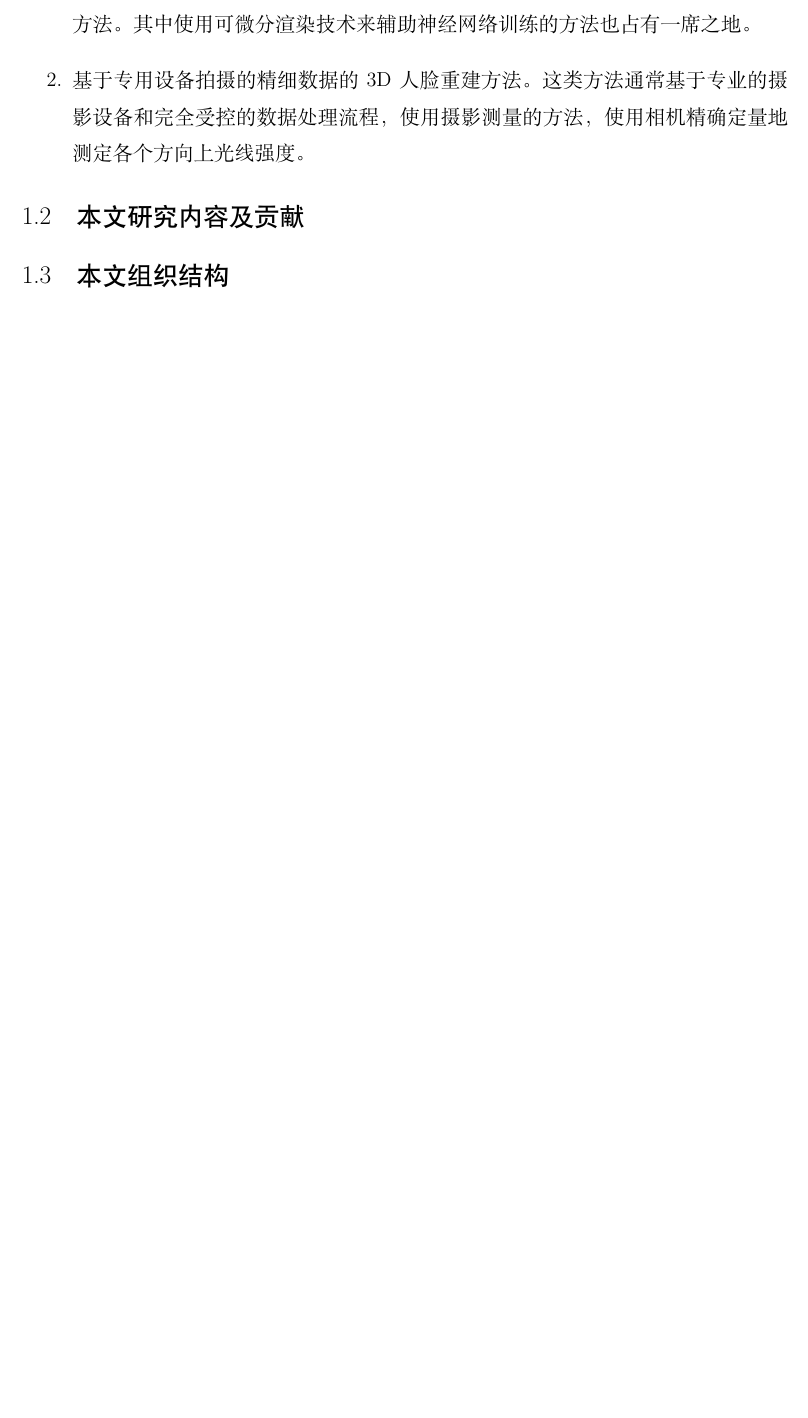
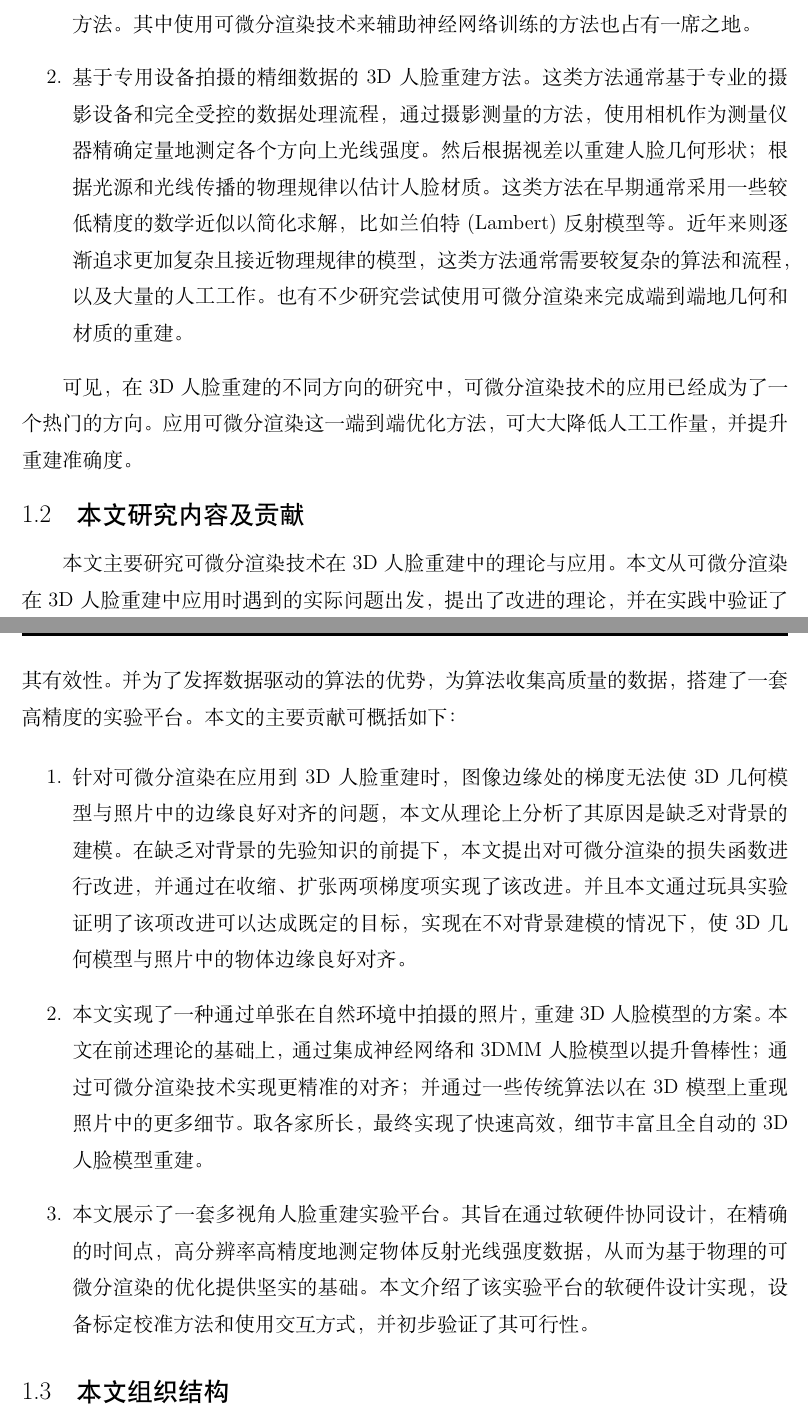
Before and after one commit to huww98/master-thesis, a LaTeX thesis (main.tex, which reads intro.tex): part of page 15 of 33 before the commit and two parts of pages 15 and 16 of 34 after it, the two joined at a grey line, cut so that both start at the same text, the shorter picture padded with empty space. Compiled offline with XeLaTeX.

Commit message:
本文研究内容及贡献

```diff
--- a/intro.tex
+++ b/intro.tex
@@ -21,12 +21,48 @@
 
 \item 基于专用设备拍摄的精细数据的3D人脸重建方法。
 这类方法通常基于专业的摄影设备和完全受控的数据处理流程，
-使用摄影测量的方法，使用相机精确定量地测定各个方向上光线强度。
-
+通过摄影测量的方法，使用相机作为测量仪器精确定量地测定各个方向上光线强度。
+然后根据视差以重建人脸几何形状；根据光源和光线传播的物理规律以估计人脸材质。
+这类方法在早期通常采用一些较低精度的数学近似以简化求解，
+比如兰伯特(Lambert)反射模型等。
+近年来则逐渐追求更加复杂且接近物理规律的模型，
+这类方法通常需要较复杂的算法和流程，以及大量的人工工作。
+也有不少研究尝试使用可微分渲染来完成端到端地几何和材质的重建。
 
 \end{enumerate}
 
+可见，在3D人脸重建的不同方向的研究中，可微分渲染技术的应用已经成为了一个热门的方向。
+应用可微分渲染这一端到端优化方法，可大大降低人工工作量，并提升重建准确度。
+
 \section{本文研究内容及贡献}
+
+本文主要研究可微分渲染技术在3D人脸重建中的理论与应用。
+本文从可微分渲染在3D人脸重建中应用时遇到的实际问题出发，
+提出了改进的理论，并在实践中验证了其有效性。
+并为了发挥数据驱动的算法的优势，为算法收集高质量的数据，搭建了一套高精度的实验平台。
+本文的主要贡献可概括如下：
+
+\begin{enumerate}
+\item 针对可微分渲染在应用到3D人脸重建时，图像边缘处的梯度无法使3D几何模型与照片中的边缘良好对齐的问题，
+本文从理论上分析了其原因是缺乏对背景的建模。
+在缺乏对背景的先验知识的前提下，本文提出对可微分渲染的损失函数进行改进，
+并通过在收缩、扩张两项梯度项实现了该改进。
+并且本文通过玩具实验证明了该项改进可以达成既定的目标，
+实现在不对背景建模的情况下，使3D几何模型与照片中的物体边缘良好对齐。
+
+\item 本文实现了一种通过单张在自然环境中拍摄的照片，重建3D人脸模型的方案。
+本文在前述理论的基础上，
+通过集成神经网络和3DMM人脸模型以提升鲁棒性；
+通过可微分渲染技术实现更精准的对齐；
+并通过一些传统算法以在3D模型上重现照片中的更多细节。
+取各家所长，最终实现了快速高效，细节丰富且全自动的3D人脸模型重建。
+
+\item 本文展示了一套多视角人脸重建实验平台。
+其旨在通过软硬件协同设计，在精确的时间点，高分辨率高精度地测定物体反射光线强度数据，
+从而为基于物理的可微分渲染的优化提供坚实的基础。
+本文介绍了该实验平台的软硬件设计实现，设备标定校准方法和使用交互方式，
+并初步验证了其可行性。
+\end{enumerate}
 
 \section{本文组织结构}
 
```
Also changed, not shown: calib.tex (+2 -2 lines), main.tex (+3 -3 lines), intro.tex (2 more changed lines).
